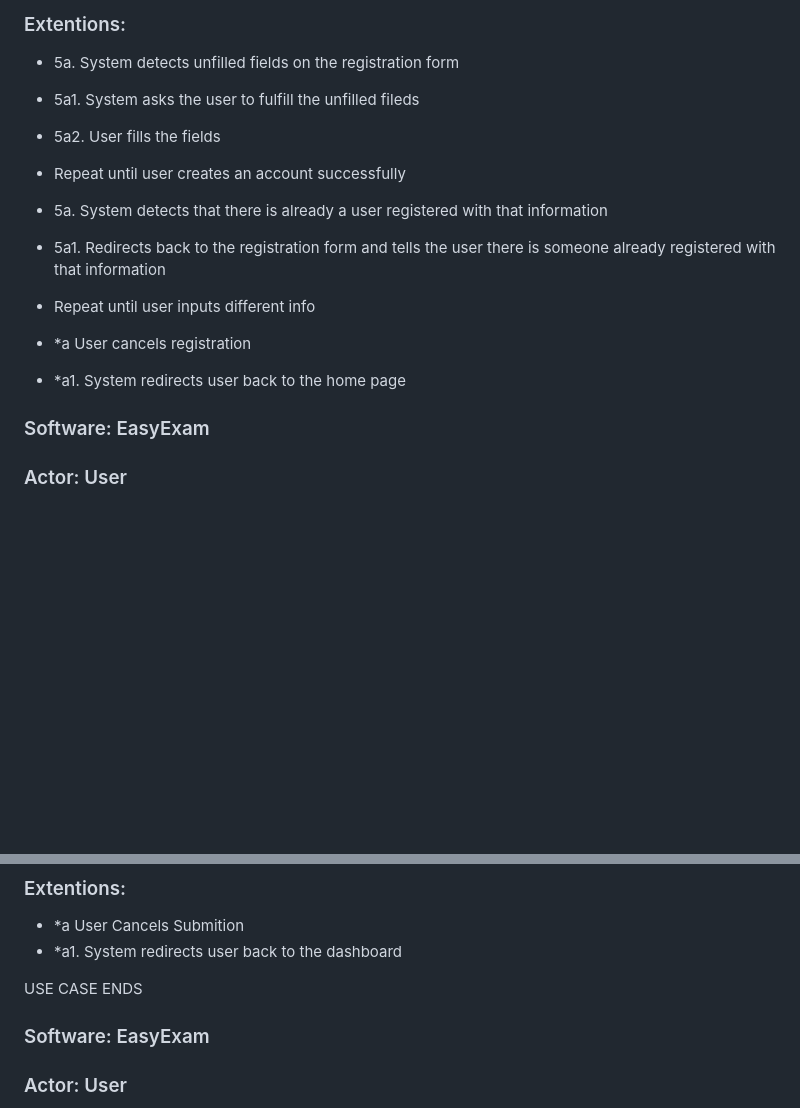
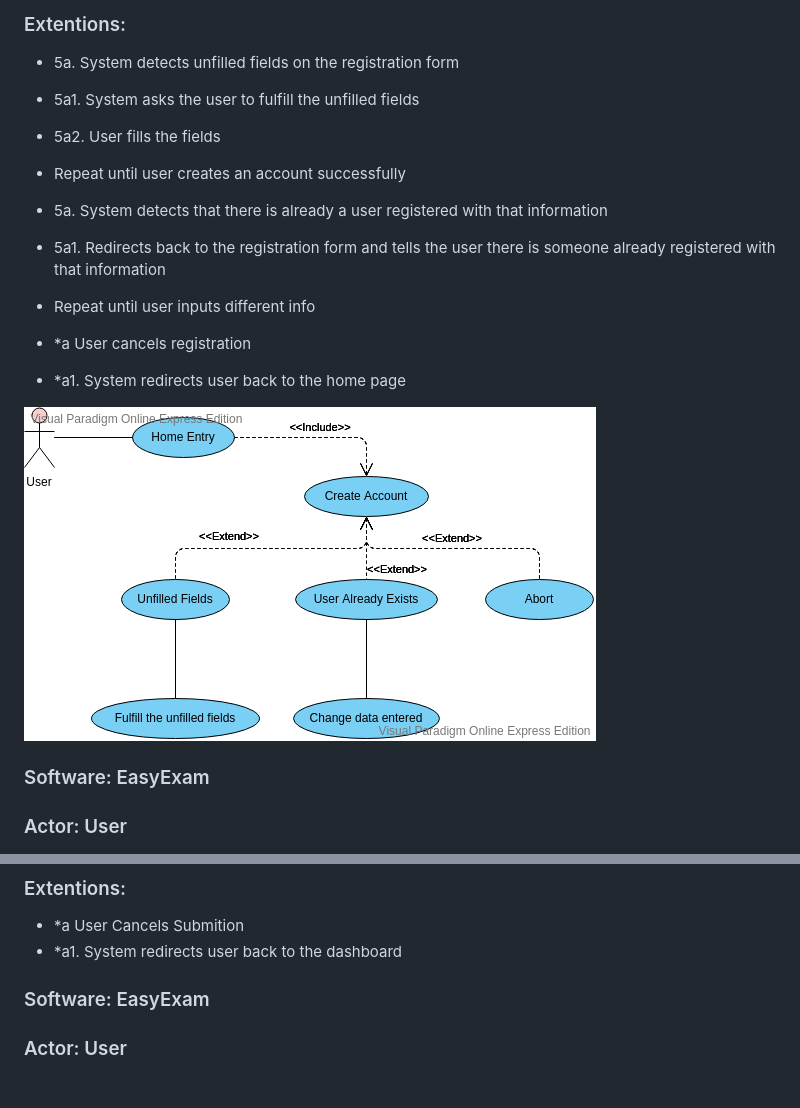
Before and after one commit to utec-cs2901-2019-2/easy-exam-grupo-ii, a Markdown page: Documentation/User_Guide/UserGuide.md, 2 parts joined by grey strips. GitHub-like rendering; pictures changed too: Documentation/User_Guide/uc01.png (added); blank space fills up the shorter version.

Commit message:
UserGuide update

```diff
--- a/Documentation/User_Guide/UserGuide.md
+++ b/Documentation/User_Guide/UserGuide.md
@@ -84,7 +84,7 @@ For administrator users, a platform will be offered.
 ### Extentions:
 
 - 5a. System detects unfilled fields on the registration form
-- 5a1.  System asks the user to fulfill the unfilled fileds
+- 5a1.  System asks the user to fulfill the unfilled fields
 - 5a2. User fills the fields
 - Repeat until user creates an account successfully
 
@@ -95,6 +95,7 @@ For administrator users, a platform will be offered.
 - *a User cancels registration
 - *a1. System redirects user back to the home page
 
+![](uc01.png)
 
 ### Software: EasyExam
 ### Actor: User
@@ -148,8 +149,6 @@ For administrator users, a platform will be offered.
 ### Extentions:
 - *a User Cancels Submition
 - *a1. System redirects user back to the dashboard
-
-USE CASE ENDS
 
 ### Software: EasyExam
 ### Actor: User
```
